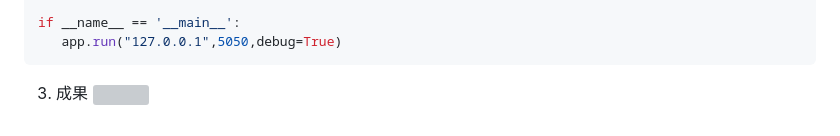
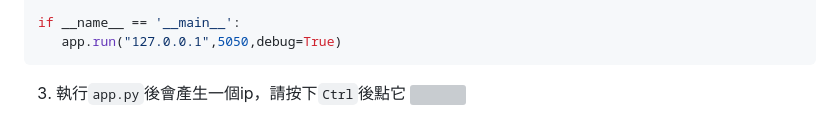
Before and after one commit to michael54856/AIOT_hw5, a Markdown page: README.md, the part around the change. Rendered like a GitHub page; grey boxes are pictures that could not be loaded.

Commit message:
add image

````diff
--- a/README.md
+++ b/README.md
@@ -29,5 +29,5 @@ if __name__ == '__main__':
    app.run("127.0.0.1",5050,debug=True)
 ```
 
-3. 成果
+3. 執行```app.py```後會產生一個ip，請按下```Ctrl```後點它
 	<img src="https://raw.githubusercontent.com/michael54856/AIOT_hw5/Step3-Web-Using-Database/Image/step3_1.png">
````
Also changed, not shown: Image/step4_1.png (added), Image/step4_2.png (added).
